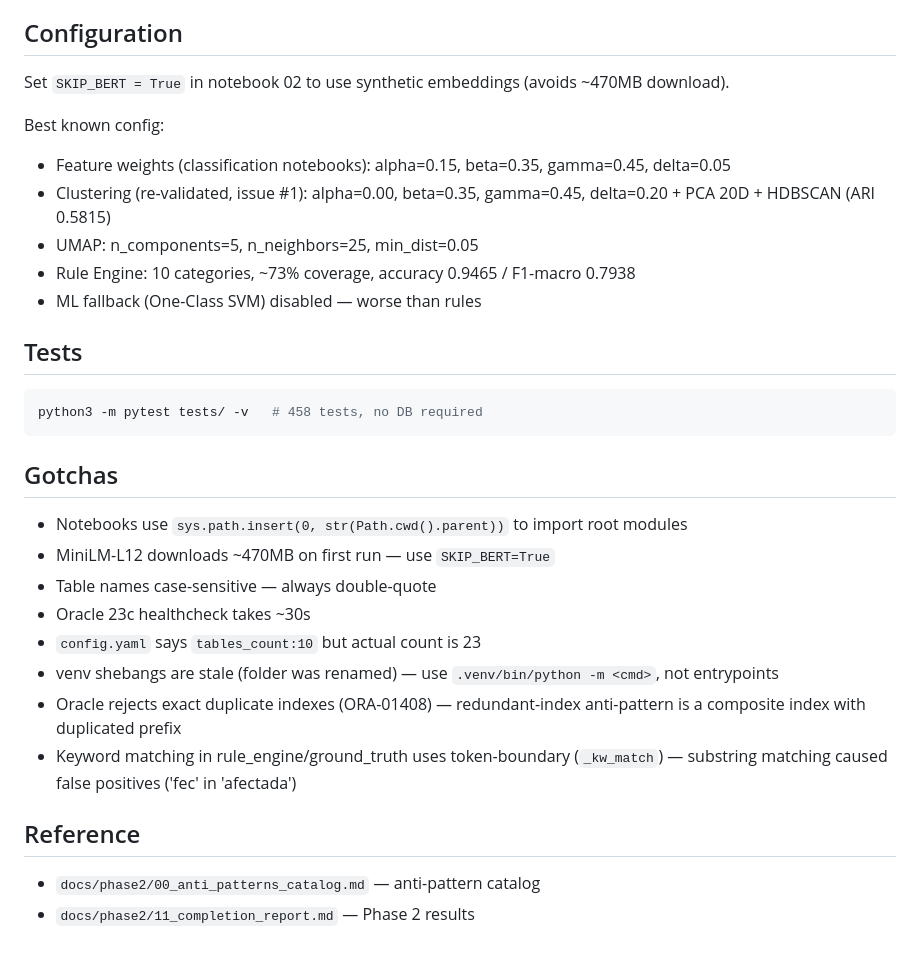
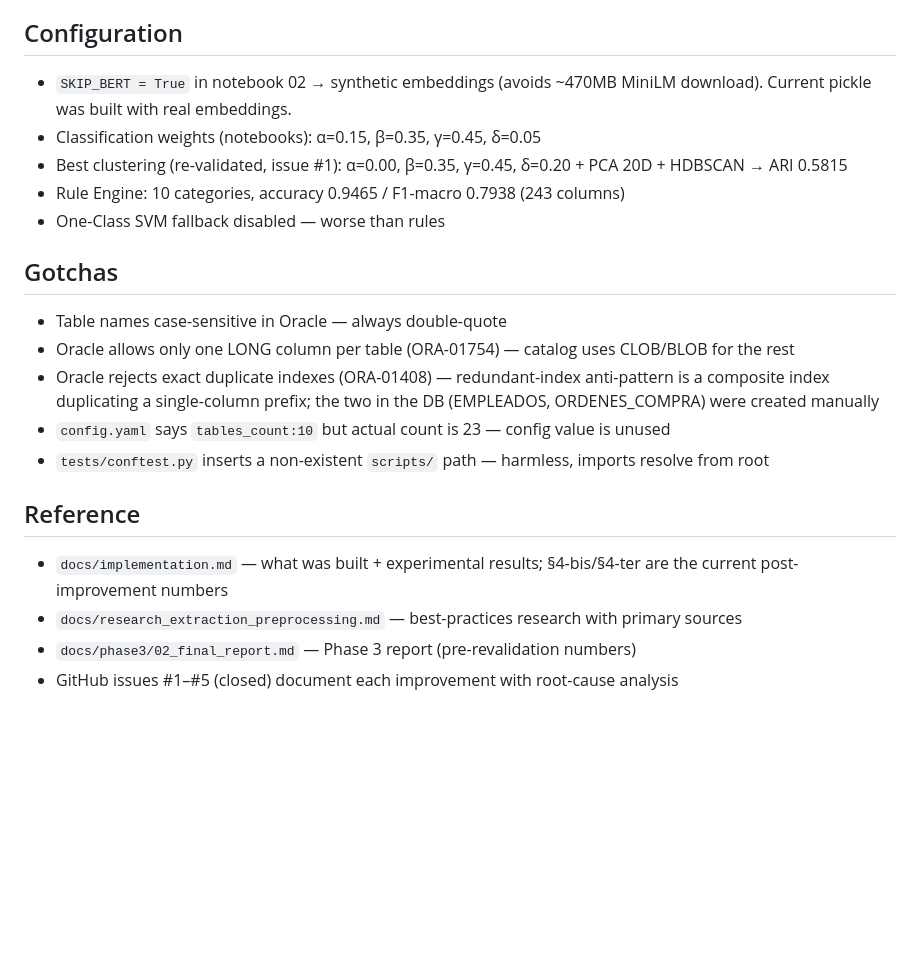
Before and after one commit to JesusMaVe/db_bad_clust, a Markdown page: AGENTS.md, the part around one of its changes. GitHub-like rendering; blank space fills up the shorter version.

````diff
--- a/AGENTS.md
+++ b/AGENTS.md
@@ -60,33 +68,23 @@ Python modules live at the repo root (not in scripts/):
 
 ## Configuration
 
-Set `SKIP_BERT = True` in notebook 02 to use synthetic embeddings (avoids ~470MB download).
-
-Best known config:
-- Feature weights (classification notebooks): alpha=0.15, beta=0.35, gamma=0.45, delta=0.05
-- Clustering (re-validated, issue #1): alpha=0.00, beta=0.35, gamma=0.45, delta=0.20 + PCA 20D + HDBSCAN (ARI 0.5815)
-- UMAP: n_components=5, n_neighbors=25, min_dist=0.05
-- Rule Engine: 10 categories, ~73% coverage, accuracy 0.9465 / F1-macro 0.7938
-- ML fallback (One-Class SVM) disabled — worse than rules
-
-## Tests
-
-```bash
-python3 -m pytest tests/ -v   # 458 tests, no DB required
-```
+- `SKIP_BERT = True` in notebook 02 → synthetic embeddings (avoids ~470MB MiniLM download). Current pickle was built with real embeddings.
+- Classification weights (notebooks): α=0.15, β=0.35, γ=0.45, δ=0.05
+- Best clustering (re-validated, issue #1): α=0.00, β=0.35, γ=0.45, δ=0.20 + PCA 20D + HDBSCAN → ARI 0.5815
+- Rule Engine: 10 categories, accuracy 0.9465 / F1-macro 0.7938 (243 columns)
+- One-Class SVM fallback disabled — worse than rules
 
 ## Gotchas
 
-- Notebooks use `sys.path.insert(0, str(Path.cwd().parent))` to import root modules
-- MiniLM-L12 downloads ~470MB on first run — use `SKIP_BERT=True`
-- Table names case-sensitive — always double-quote
-- Oracle 23c healthcheck takes ~30s
-- `config.yaml` says `tables_count:10` but actual count is 23
-- venv shebangs are stale (folder was renamed) — use `.venv/bin/python -m <cmd>`, not entrypoints
-- Oracle rejects exact duplicate indexes (ORA-01408) — redundant-index anti-pattern is a composite index with duplicated prefix
-- Keyword matching in rule_engine/ground_truth uses token-boundary (`_kw_match`) — substring matching caused false positives ('fec' in 'afectada')
+- Table names case-sensitive in Oracle — always double-quote
+- Oracle allows only one LONG column per table (ORA-01754) — catalog uses CLOB/BLOB for the rest
+- Oracle rejects exact duplicate indexes (ORA-01408) — redundant-index anti-pattern is a composite index duplicating a single-column prefix; the two in the DB (EMPLEADOS, ORDENES_COMPRA) were created manually
+- `config.yaml` says `tables_count:10` but actual count is 23 — config value is unused
+- `tests/conftest.py` inserts a non-existent `scripts/` path — harmless, imports resolve from root
 
 ## Reference
 
-- `docs/phase2/00_anti_patterns_catalog.md` — anti-pattern catalog
-- `docs/phase2/11_completion_report.md` — Phase 2 results
+- `docs/implementation.md` — what was built + experimental results; §4-bis/§4-ter are the current post-improvement numbers
+- `docs/research_extraction_preprocessing.md` — best-practices research with primary sources
+- `docs/phase3/02_final_report.md` — Phase 3 report (pre-revalidation numbers)
+- GitHub issues #1–#5 (closed) document each improvement with root-cause analysis
````
Also changed, not shown: other parts of AGENTS.md (+45 -37 lines).
